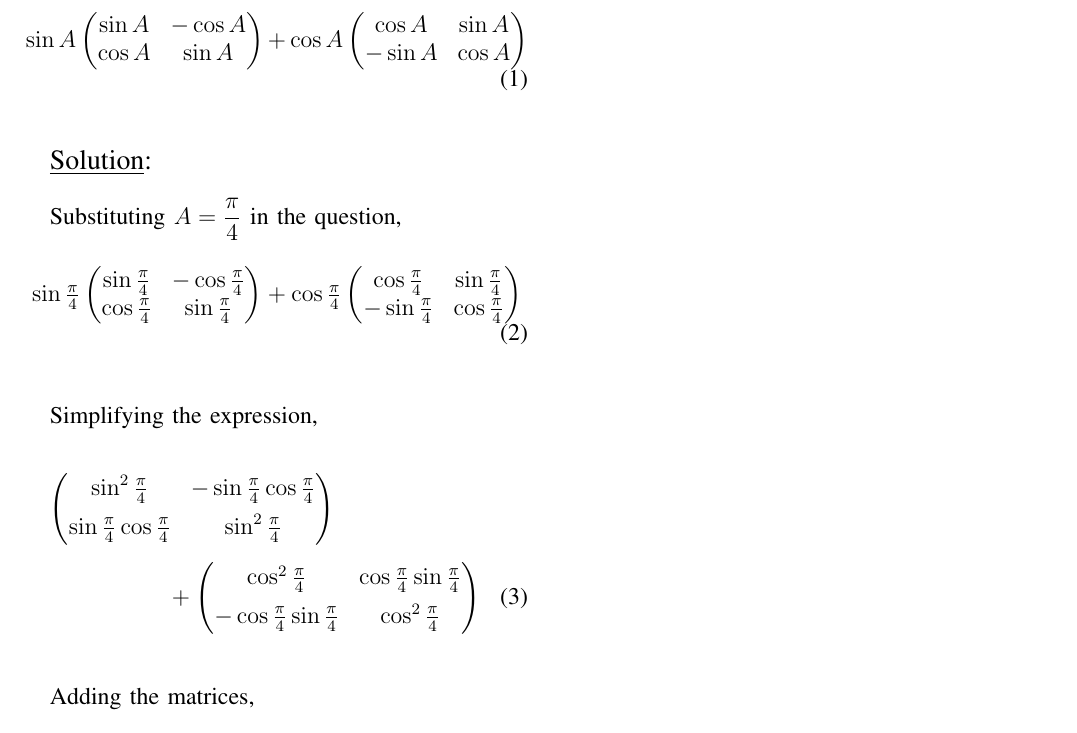
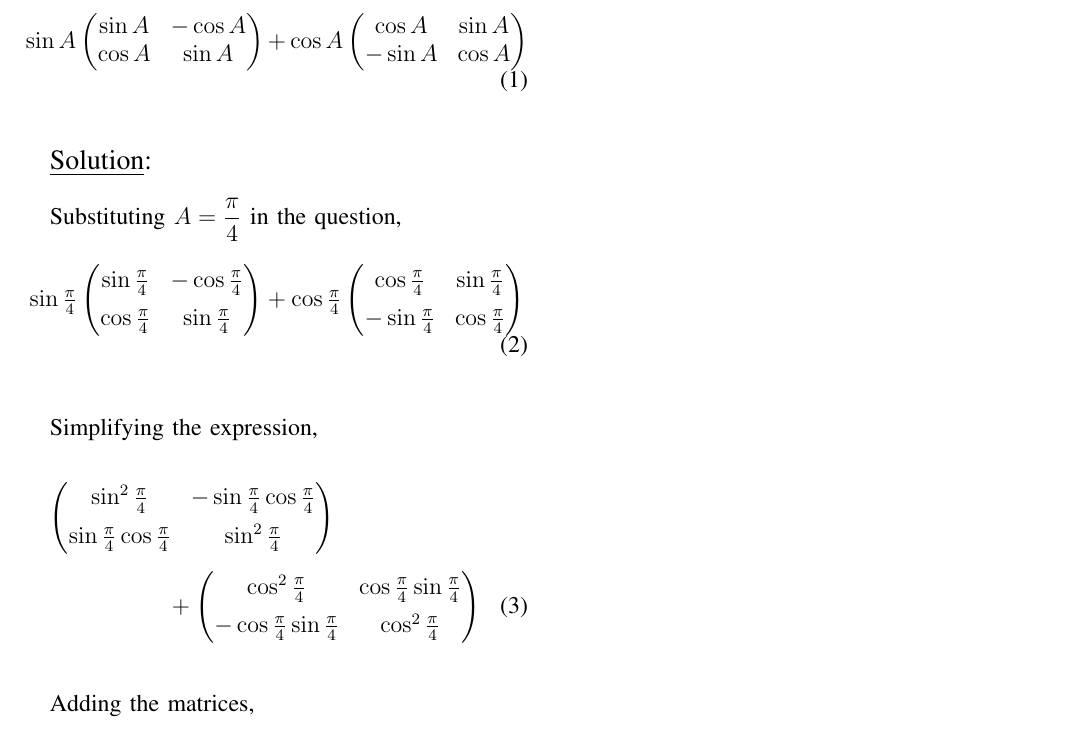
Before and after one commit to D-Chandrahas/AI1110, a LaTeX problem sheet (assignment_1/assignment_1.tex): part of the page, cut so that both start at the same text. Compiled offline with pdfLaTeX.

Commit message:
Add files via upload

```diff
--- a/assignment_1/assignment_1.tex
+++ b/assignment_1/assignment_1.tex
@@ -28,7 +28,7 @@ Simplify
 Substituting $A = \dfrac{\pi}{4}$ in the question,
 
 \begin{equation}
-	\sin \tfrac{\pi}{4}\myvec{\sin \tfrac{\pi}{4} &  -\cos \tfrac{\pi}{4} \\ \cos \tfrac{\pi}{4} & \sin \tfrac{\pi}{4}} + \cos \tfrac{\pi}{4} \myvec{\cos \tfrac{\pi}{4} &  \sin \tfrac{\pi}{4} \\ -\sin \tfrac{\pi}{4} & \cos \tfrac{\pi}{4}}
+	\sin \tfrac{\pi}{4}\myvec{\sin \tfrac{\pi}{4} &  -\cos \tfrac{\pi}{4} \\[1ex] \cos \tfrac{\pi}{4} & \sin \tfrac{\pi}{4}} + \cos \tfrac{\pi}{4} \myvec{\cos \tfrac{\pi}{4} &  \sin \tfrac{\pi}{4} \\[1ex] -\sin \tfrac{\pi}{4} & \cos \tfrac{\pi}{4}}
 \end{equation}\\
 
 Simplifying the expression,
```
Also changed, not shown: assignment_1/assignment_1.pdf, 2 other files.
